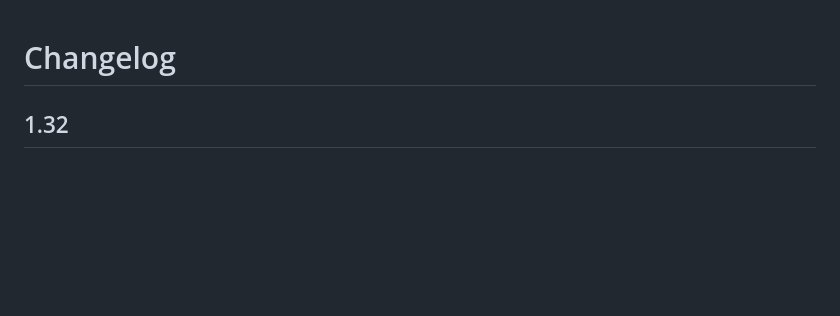
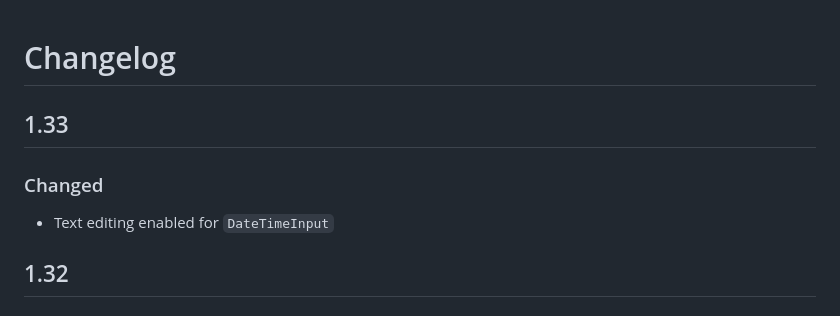
Before and after one commit to Tavenem/Blazor.Framework, a Markdown page: docs/CHANGELOG.md, the part around the change. GitHub-like rendering; blank space fills up the shorter version.

```diff
--- a/docs/CHANGELOG.md
+++ b/docs/CHANGELOG.md
@@ -1,4 +1,8 @@
 # Changelog
+
+## 1.33
+### Changed
+- Text editing enabled for `DateTimeInput`
 
 ## 1.32
 ### Fixed
```
